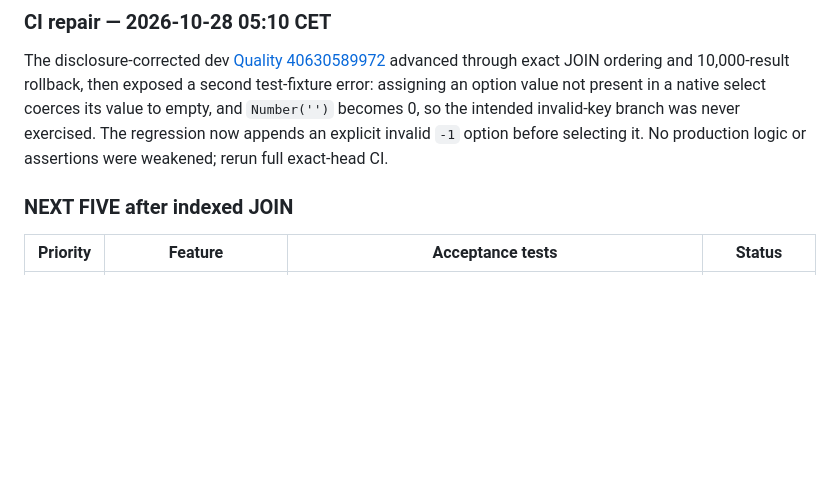
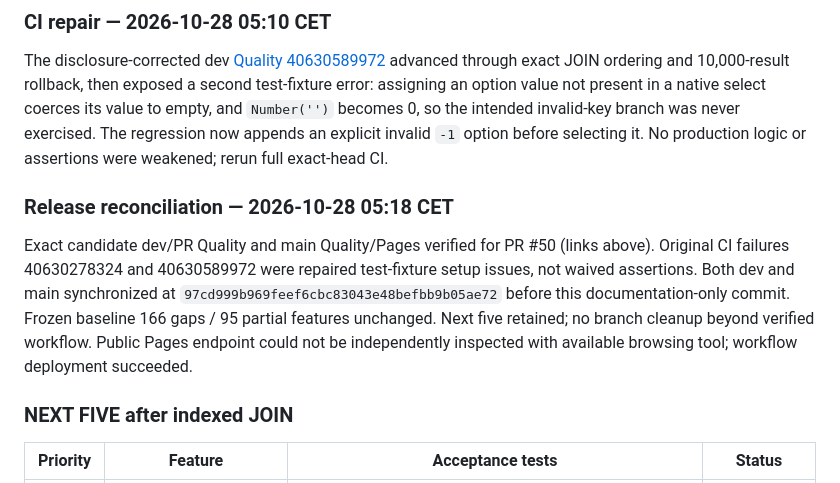
Before and after one commit to saeedsai/ProMathStudio, a Markdown page: docs/HOURLY_DEVELOPMENT_PLAN.md, the part around one of its changes. Rendered like a GitHub page; blank space fills up the shorter version.

Commit message:
Reconcile verified indexed JOIN release evidence in ledger

```diff
--- a/docs/HOURLY_DEVELOPMENT_PLAN.md
+++ b/docs/HOURLY_DEVELOPMENT_PLAN.md
@@ -21,6 +21,10 @@ Exact dev [Quality 40630278324](https://github.com/saeedsai/ProMathStudio/action
 ### CI repair — 2026-10-28 05:10 CET
 
 The disclosure-corrected dev [Quality 40630589972](https://github.com/saeedsai/ProMathStudio/actions/runs/40630589972) advanced through exact JOIN ordering and 10,000-result rollback, then exposed a second test-fixture error: assigning an option value not present in a native select coerces its value to empty, and `Number('')` becomes 0, so the intended invalid-key branch was never exercised. The regression now appends an explicit invalid `-1` option before selecting it. No production logic or assertions were weakened; rerun full exact-head CI.
+
+### Release reconciliation — 2026-10-28 05:18 CET
+
+Exact candidate dev/PR Quality and main Quality/Pages verified for PR #50 (links above). Original CI failures 40630278324 and 40630589972 were repaired test-fixture setup issues, not waived assertions. Both dev and main synchronized at `97cd999b969feef6cbc83043e48befbb9b05ae72` before this documentation-only commit. Frozen baseline 166 gaps / 95 partial features unchanged. Next five retained; no branch cleanup beyond verified workflow. Public Pages endpoint could not be independently inspected with available browsing tool; workflow deployment succeeded.
 
 ### NEXT FIVE after indexed JOIN
 
```
Also changed, not shown: other parts of docs/HOURLY_DEVELOPMENT_PLAN.md (+1 -1 lines), CHANGELOG.md (+2 -2 lines).
